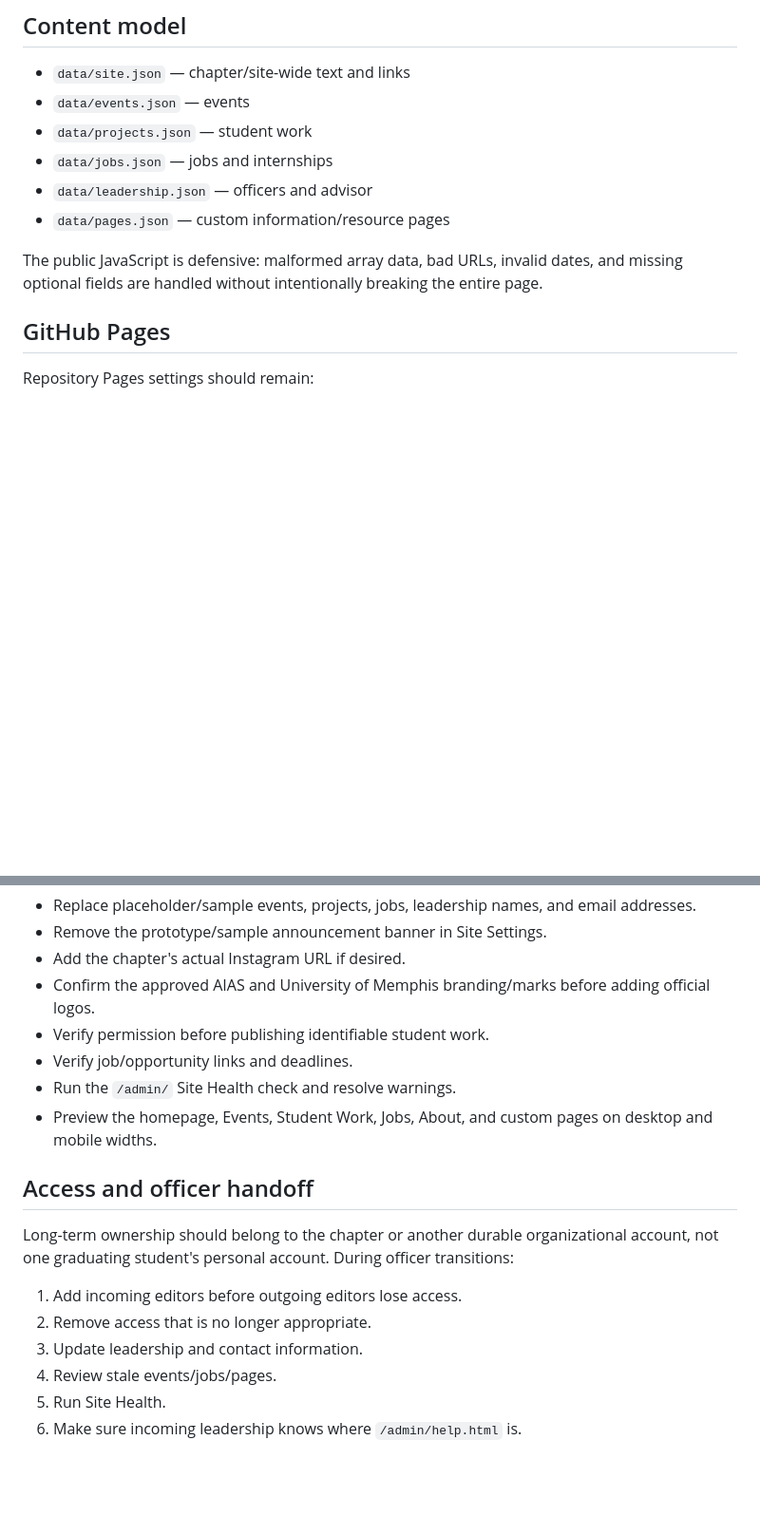
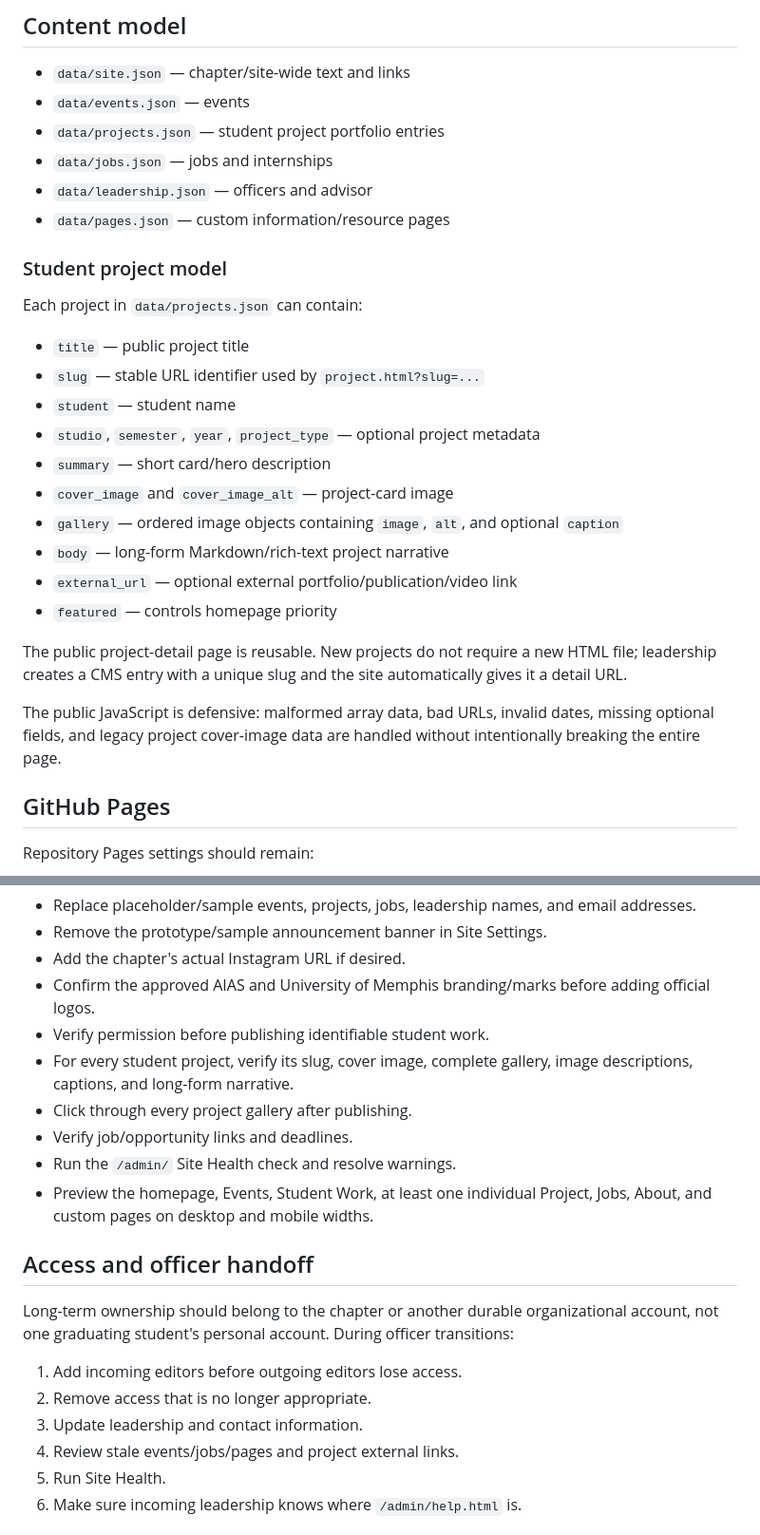
Before and after one commit to AIASTest/aias-memphis, a Markdown page: README.md, 2 parts joined by grey strips. Shown: that part at 95% size. Rendered like a GitHub page; blank space fills up the shorter version.

Commit message:
Document student project portfolio architecture

```diff
--- a/README.md
+++ b/README.md
@@ -32,12 +34,29 @@ The in-site leadership dashboard is at `/admin/`. It includes content counts, au
 
 - `data/site.json` — chapter/site-wide text and links
 - `data/events.json` — events
-- `data/projects.json` — student work
+- `data/projects.json` — student project portfolio entries
 - `data/jobs.json` — jobs and internships
 - `data/leadership.json` — officers and advisor
 - `data/pages.json` — custom information/resource pages
 
-The public JavaScript is defensive: malformed array data, bad URLs, invalid dates, and missing optional fields are handled without intentionally breaking the entire page.
+### Student project model
+
+Each project in `data/projects.json` can contain:
+
+- `title` — public project title
+- `slug` — stable URL identifier used by `project.html?slug=...`
+- `student` — student name
+- `studio`, `semester`, `year`, `project_type` — optional project metadata
+- `summary` — short card/hero description
+- `cover_image` and `cover_image_alt` — project-card image
+- `gallery` — ordered image objects containing `image`, `alt`, and optional `caption`
+- `body` — long-form Markdown/rich-text project narrative
+- `external_url` — optional external portfolio/publication/video link
+- `featured` — controls homepage priority
+
+The public project-detail page is reusable. New projects do not require a new HTML file; leadership creates a CMS entry with a unique slug and the site automatically gives it a detail URL.
+
+The public JavaScript is defensive: malformed array data, bad URLs, invalid dates, missing optional fields, and legacy project cover-image data are handled without intentionally breaking the entire page.
 
 ## GitHub Pages
 
@@ -68,9 +87,11 @@ Before treating the prototype as a final chapter site:
 - Add the chapter's actual Instagram URL if desired.
 - Confirm the approved AIAS and University of Memphis branding/marks before adding official logos.
 - Verify permission before publishing identifiable student work.
+- For every student project, verify its slug, cover image, complete gallery, image descriptions, captions, and long-form narrative.
+- Click through every project gallery after publishing.
 - Verify job/opportunity links and deadlines.
 - Run the `/admin/` Site Health check and resolve warnings.
-- Preview the homepage, Events, Student Work, Jobs, About, and custom pages on desktop and mobile widths.
+- Preview the homepage, Events, Student Work, at least one individual Project, Jobs, About, and custom pages on desktop and mobile widths.
 
 ## Access and officer handoff
 
@@ -79,7 +100,7 @@ Long-term ownership should belong to the chapter or another durable organization
 1. Add incoming editors before outgoing editors lose access.
 2. Remove access that is no longer appropriate.
 3. Update leadership and contact information.
-4. Review stale events/jobs/pages.
+4. Review stale events/jobs/pages and project external links.
 5. Run Site Health.
 6. Make sure incoming leadership knows where `/admin/help.html` is.
 
```
Also changed, not shown: other parts of README.md (+3 -1 lines).
